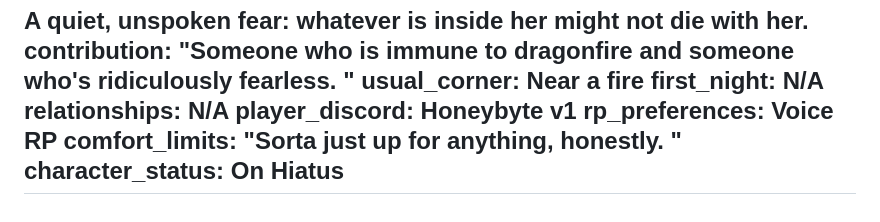
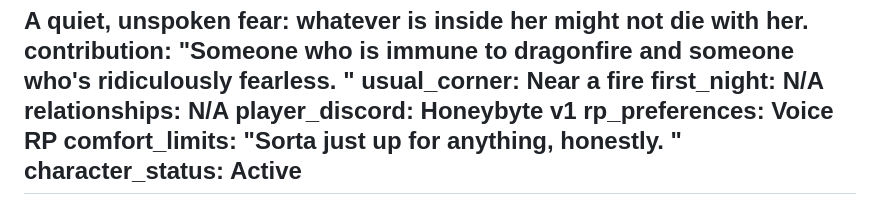
Before and after one commit to Asdf-Bot-Program/Turn-the-Page, a Markdown page: characters/sigrun-the-fire-fueled.md, the part around the change. Drawn GitHub-style.

Commit message:
Update The Roster “sigrun-the-fire-fueled”

```diff
--- a/characters/sigrun-the-fire-fueled.md
+++ b/characters/sigrun-the-fire-fueled.md
@@ -190,5 +190,5 @@ relationships: N/A
 player_discord: Honeybyte v1
 rp_preferences: Voice RP
 comfort_limits: "Sorta just up for anything, honestly. "
-character_status: On Hiatus
+character_status: Active
 ---
```
